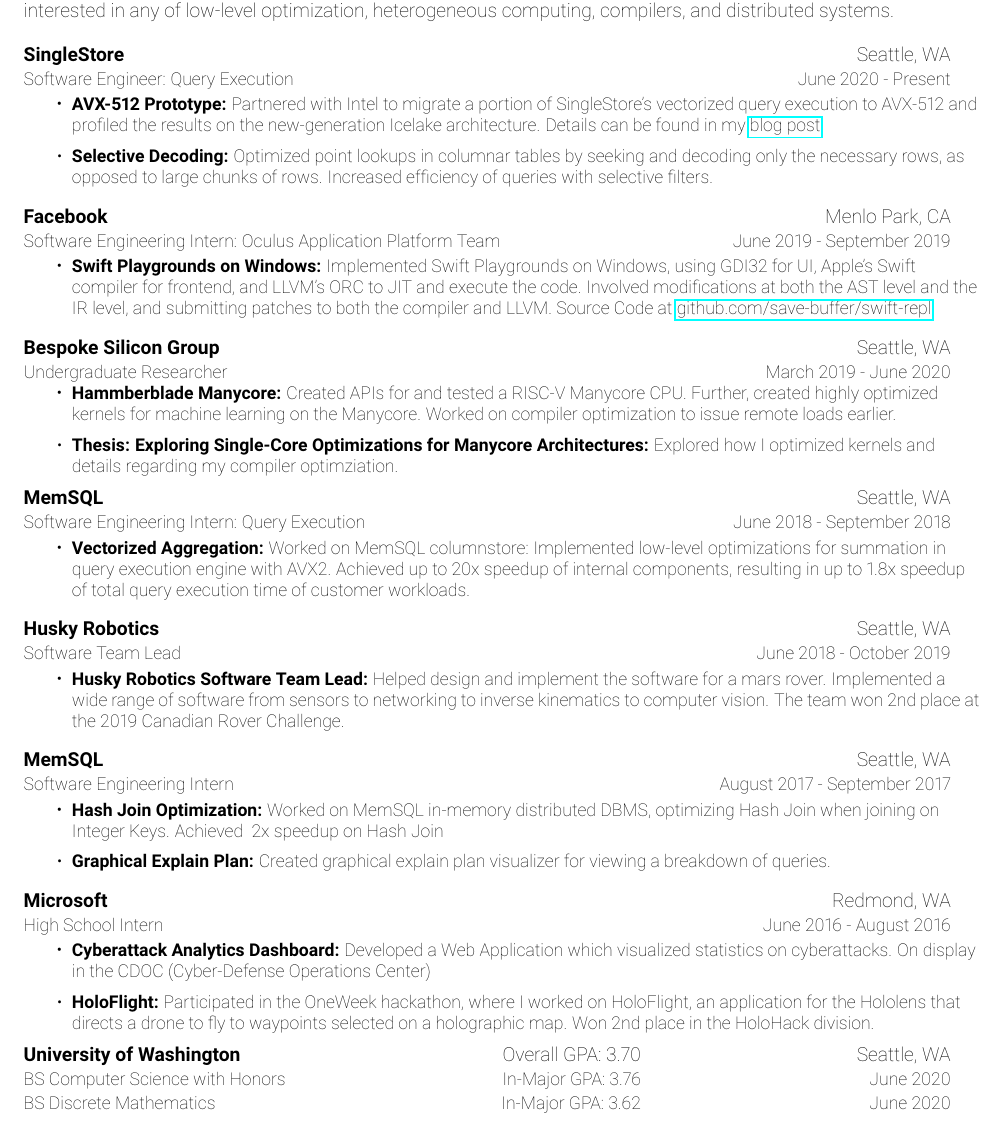
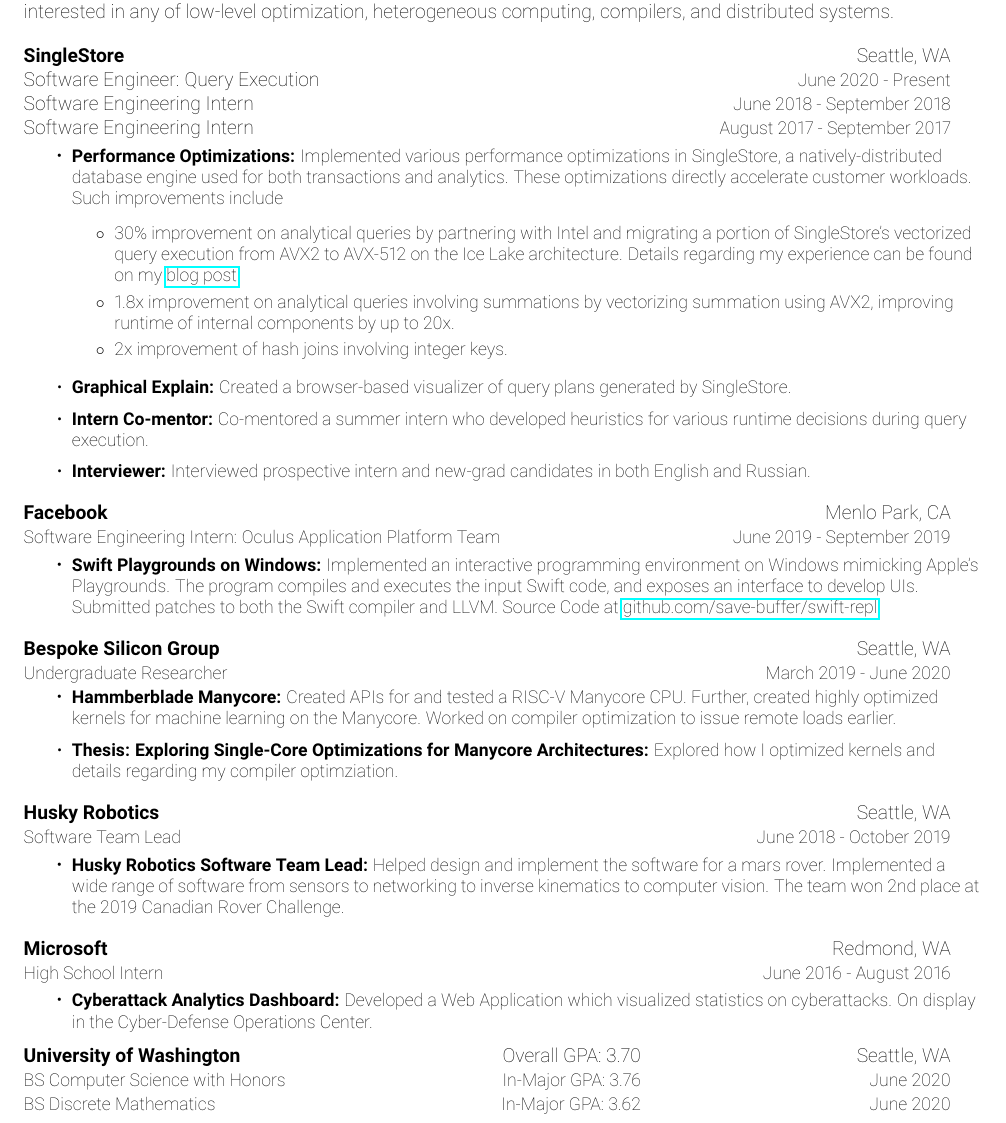
Before and after one commit to save-buffer/Resume, a LaTeX CV (Resume.tex): part of page 1 of 2, cut so that both start at the same text. Compiled offline with pdfLaTeX.

Commit message:
Group SingleStore internships, change descriptions to be higher level

```diff
--- a/Resume.tex
+++ b/Resume.tex
@@ -110,18 +110,35 @@
 \resumeSubHeadingListStart
 
 \vspace{4pt}
-\resumeSubheading
-{SingleStore}{Seattle, WA}
-{Software Engineer: Query Execution}{June 2020 - Present}
+\vspace{8pt}
+\begin{tabular*}{0.97\textwidth}{l@{\extracolsep{\fill}}r}
+  \textbf{SingleStore} & Seattle, WA \\
+  {Software Engineer: Query Execution} & {\small June 2020 - Present} \\
+  {Software Engineering Intern} & {\small June 2018 - September 2018} \\
+  {Software Engineering Intern} & {\small August 2017 - September 2017} \\
+\end{tabular*}\vspace{-5pt}
 \vspace{2pt}
 \resumeItemListStart
-\resumeItem{AVX-512 Prototype}
-{Partnered with Intel to migrate a portion of SingleStore's vectorized query execution to
-  AVX-512 and profiled the results on the new-generation Icelake architecture. Details can
-  be found in my \href{https://www.singlestore.com/blog/a-programmers-perspective/}{blog post}.}
-\resumeItem{Selective Decoding}
-{Optimized point lookups in columnar tables by seeking and decoding only the necessary rows,
-  as opposed to large chunks of rows. Increased efficiency of queries with selective filters.}
+\resumeItem{Performance Optimizations}
+{Implemented various performance optimizations in SingleStore, a natively-distributed database
+  engine used for both transactions and analytics. These optimizations directly accelerate
+  customer workloads. Such improvements include
+  \begin{itemize}
+  \item 30\% improvement on analytical queries by partnering with Intel and
+    migrating a portion of SingleStore's vectorized query execution from AVX2 to AVX-512
+    on the Ice Lake architecture. Details regarding my experience can be found on my
+    \href{https://www.singlestore.com/blog/a-programmers-perspective/}{blog post}.
+  \item 1.8x improvement on analytical queries involving summations by vectorizing
+    summation using AVX2, improving runtime of internal components by up to 20x.
+  \item 2x improvement of hash joins involving integer keys.
+  \end{itemize}}
+\resumeItem{Graphical Explain}
+{Created a browser-based visualizer of query plans generated by SingleStore.}
+\resumeItem{Intern Co-mentor}
+{Co-mentored a summer intern who developed heuristics for various runtime decisions during
+  query execution.}
+\resumeItem{Interviewer}
+{Interviewed prospective intern and new-grad candidates in both English and Russian.}
 \resumeItemListEnd
 \vspace{4pt}
 \resumeSubheading
@@ -130,11 +147,11 @@
 \vspace{2pt}
 \resumeItemListStart
 \resumeItem{Swift Playgrounds on Windows}
-{Implemented Swift Playgrounds on Windows, using GDI32 for UI, Apple's Swift compiler
-  for frontend, and LLVM's ORC to JIT and execute the code. Involved modifications
-  at both the AST level and the IR level, and submitting patches to both the compiler
+{Implemented an interactive programming environment on Windows mimicking Apple's
+  Playgrounds. The program compiles and executes the input Swift code, and exposes an
+  interface to develop UIs. Submitted patches to both the Swift compiler
   and LLVM. Source Code at \href{https://www.github.com/save-buffer/swift-repl}
-  {github.com/save-buffer/swift-repl}}
+  {github.com/save-buffer/swift-repl}.}
 \resumeItemListEnd
 \vspace{4pt}
 \resumeSubheading
@@ -147,16 +164,6 @@
   loads earlier.}
 \resumeItem{Thesis: Exploring Single-Core Optimizations for Manycore Architectures}{Explored
   how I optimized kernels and details regarding my compiler optimziation.}
-\resumeItemListEnd
-\resumeSubheading
-{MemSQL}{Seattle, WA}
-{Software Engineering Intern: Query Execution}{June 2018 - September 2018}
-\vspace{2pt}
-\resumeItemListStart
-\resumeItem{Vectorized Aggregation}
-{Worked on MemSQL columnstore: Implemented low-level optimizations for summation in
-  query execution engine with AVX2. Achieved up to 20x speedup of internal components,
-  resulting in up to 1.8x speedup of total query execution time of customer workloads.}
 \resumeItemListEnd
 \vspace{4pt}
 \resumeSubheading
@@ -171,29 +178,13 @@
 \resumeItemListEnd
 \vspace{4pt}
 \resumeSubheading
-{MemSQL}{Seattle, WA}
-{Software Engineering Intern}{August 2017 - September 2017}
-\vspace{2pt}
-\resumeItemListStart
-\resumeItem{Hash Join Optimization}
-{Worked on MemSQL in-memory distributed DBMS, optimizing Hash Join when joining on
-  Integer Keys. Achieved ~2x speedup on Hash Join}
-\resumeItem{Graphical Explain Plan}
-{Created graphical explain plan visualizer for viewing a breakdown of queries.}
-\resumeItemListEnd
-\vspace{4pt}
-\resumeSubheading
 {Microsoft}{Redmond, WA}
 {High School Intern}{June 2016 - August 2016}
 \vspace{2pt}
 \resumeItemListStart
 \resumeItem{Cyberattack Analytics Dashboard}
 {Developed a Web Application which visualized statistics on cyberattacks.
-  On display in the CDOC (Cyber-Defense Operations Center)}
-\resumeItem{HoloFlight}
-{Participated in the OneWeek hackathon, where I worked on HoloFlight, an
-  application for the Hololens that directs a drone to fly to waypoints selected
-  on a holographic map. Won 2nd place in the HoloHack division.}
+  On display in the Cyber-Defense Operations Center.}
 \resumeItemListEnd
 \resumeSubHeadingListEnd
 
```
Also changed, not shown: Resume.pdf.
